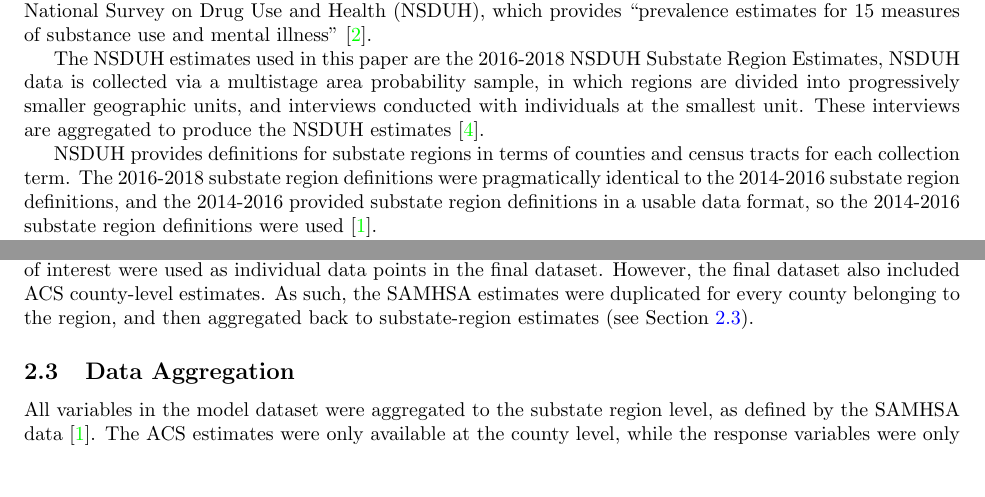
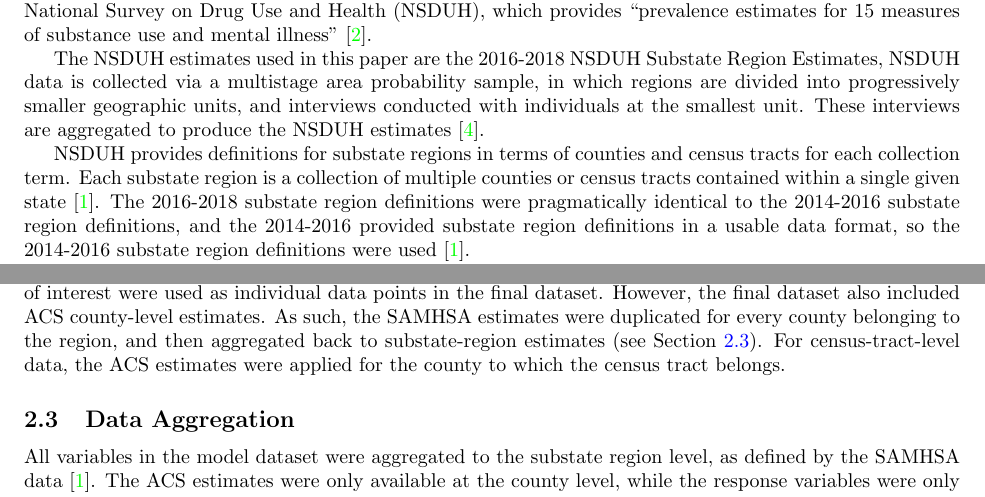
Before and after one commit to BostonTLee/honors-thesis, a LaTeX thesis (paper/honors_thesis.tex): two parts of pages 2 and 3 of 18, joined at a grey line, cut so that both start at the same text, the shorter picture padded with empty space. Compiled offline with pdfLaTeX.

Commit message:
Added details about substate regions.

```diff
--- a/paper/honors_thesis.tex
+++ b/paper/honors_thesis.tex
@@ -82,6 +82,9 @@
 
 NSDUH provides definitions for substate regions in terms of
 counties and census tracts for each collection term.
+Each substate region is a collection of multiple
+counties or census tracts contained within a single
+given state~\cite{samhsa_substate_region_defs}.
 The 2016-2018 substate region definitions were
 pragmatically identical to the 2014-2016 substate region definitions,
 and the 2014-2016 provided substate region definitions in a
@@ -192,13 +195,15 @@
 \subsection{Data Joining}\label{sec:joining}
 
 The dataset was formed with substate regions corresponding to
-``substate/aggregate region-level estimates included in the [SAMHSA] maps"
+``substate/aggregate region-level estimates included in the [SAMHSA] maps''
 \cite{samhsa_data}. All substate regions appearing in datasets with the response
 variables of interest were used as individual data points in the final dataset.
 However, the final dataset also included ACS county-level estimates. As such,
 the SAMHSA estimates were duplicated for every county belonging to the region,
 and then aggregated back to substate-region estimates (see Section
 \ref{sec:aggregation}).
+For census-tract-level data, the ACS estimates
+were applied for the county to which the census tract belongs.
 
 \subsection{Data Aggregation}\label{sec:aggregation}
 
```
Also changed, not shown: paper/honors_thesis.tex (3 more changed lines).
